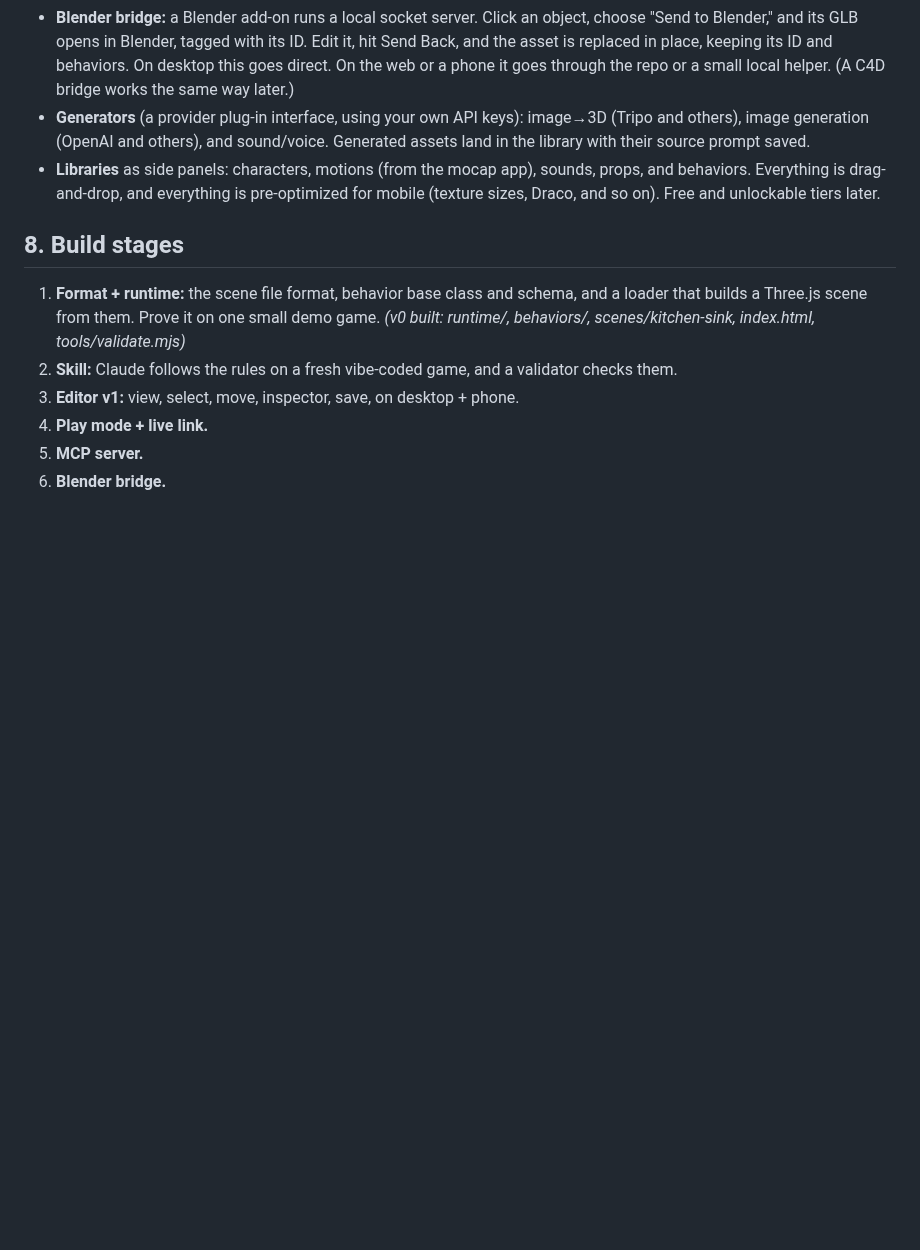
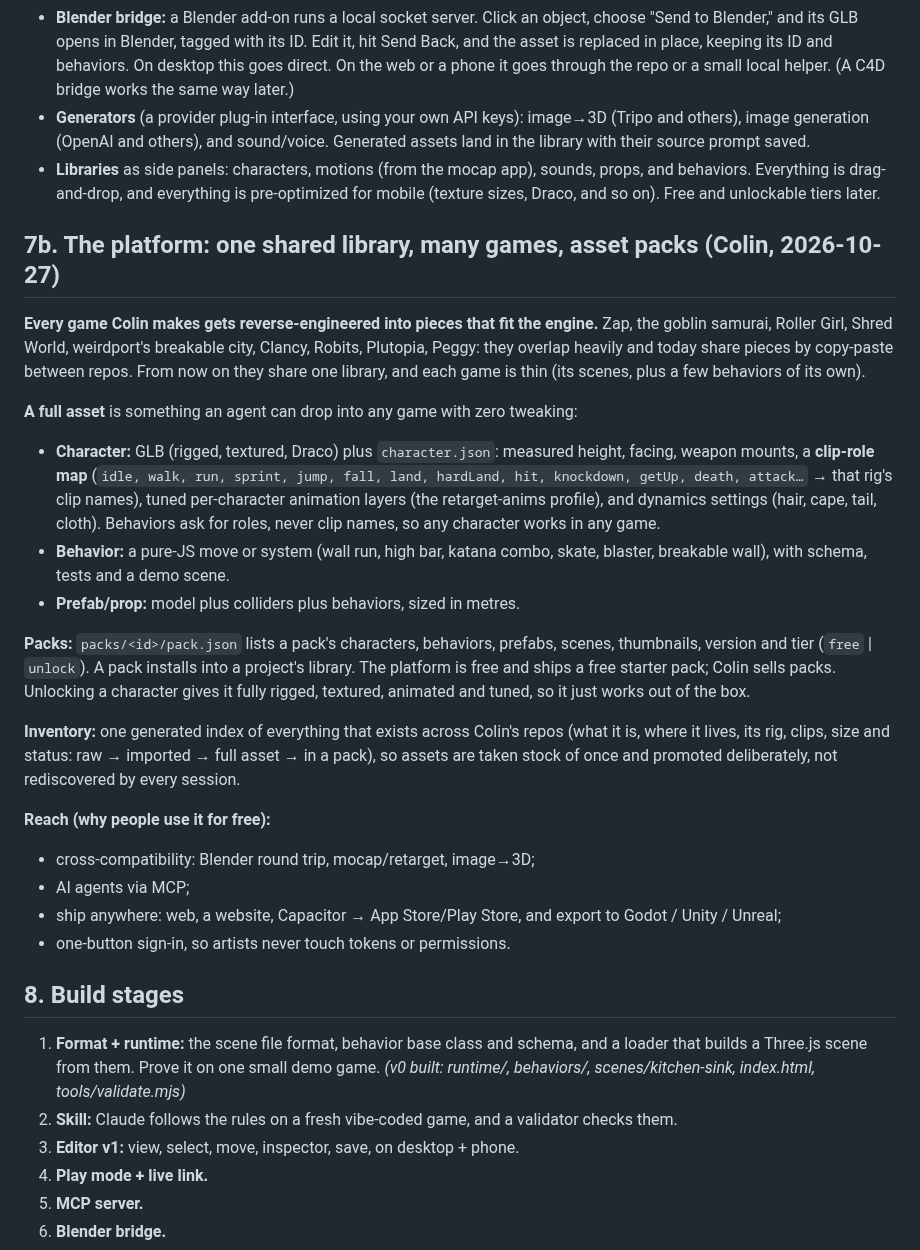
Before and after one commit to colinwillow/scene-companion, a Markdown page: SPEC.md, the part around the change. Rendered like a GitHub page; blank space fills up the shorter version.

```diff
--- a/SPEC.md
+++ b/SPEC.md
@@ -54,6 +54,24 @@ Claude can see what you see. The tools include: list scene objects, get the sele
 - **Generators** (a provider plug-in interface, using your own API keys): image→3D (Tripo and others), image generation (OpenAI and others), and sound/voice. Generated assets land in the library with their source prompt saved.
 - **Libraries** as side panels: characters, motions (from the mocap app), sounds, props, and behaviors. Everything is drag-and-drop, and everything is pre-optimized for mobile (texture sizes, Draco, and so on). Free and unlockable tiers later.
 
+## 7b. The platform: one shared library, many games, asset packs (Colin, 2026-10-27)
+**Every game Colin makes gets reverse-engineered into pieces that fit the engine.** Zap, the goblin samurai, Roller Girl, Shred World, weirdport's breakable city, Clancy, Robits, Plutopia, Peggy: they overlap heavily and today share pieces by copy-paste between repos. From now on they share one library, and each game is thin (its scenes, plus a few behaviors of its own).
+
+**A full asset** is something an agent can drop into any game with zero tweaking:
+- **Character:** GLB (rigged, textured, Draco) plus `character.json`: measured height, facing, weapon mounts, a **clip-role map** (`idle, walk, run, sprint, jump, fall, land, hardLand, hit, knockdown, getUp, death, attack…` → that rig's clip names), tuned per-character animation layers (the retarget-anims profile), and dynamics settings (hair, cape, tail, cloth). Behaviors ask for roles, never clip names, so any character works in any game.
+- **Behavior:** a pure-JS move or system (wall run, high bar, katana combo, skate, blaster, breakable wall), with schema, tests and a demo scene.
+- **Prefab/prop:** model plus colliders plus behaviors, sized in metres.
+
+**Packs:** `packs/<id>/pack.json` lists a pack's characters, behaviors, prefabs, scenes, thumbnails, version and tier (`free` | `unlock`). A pack installs into a project's library. The platform is free and ships a free starter pack; Colin sells packs. Unlocking a character gives it fully rigged, textured, animated and tuned, so it just works out of the box.
+
+**Inventory:** one generated index of everything that exists across Colin's repos (what it is, where it lives, its rig, clips, size and status: raw → imported → full asset → in a pack), so assets are taken stock of once and promoted deliberately, not rediscovered by every session.
+
+**Reach (why people use it for free):**
+- cross-compatibility: Blender round trip, mocap/retarget, image→3D;
+- AI agents via MCP;
+- ship anywhere: web, a website, Capacitor → App Store/Play Store, and export to Godot / Unity / Unreal;
+- one-button sign-in, so artists never touch tokens or permissions.
+
 ## 8. Build stages
 1. **Format + runtime:** the scene file format, behavior base class and schema, and a loader that builds a Three.js scene from them. Prove it on one small demo game. *(v0 built: runtime/, behaviors/, scenes/kitchen-sink, index.html, tools/validate.mjs)*
 2. **Skill:** Claude follows the rules on a fresh vibe-coded game, and a validator checks them.
```
Also changed, not shown: ROADMAP.md (+11 -1 lines).
